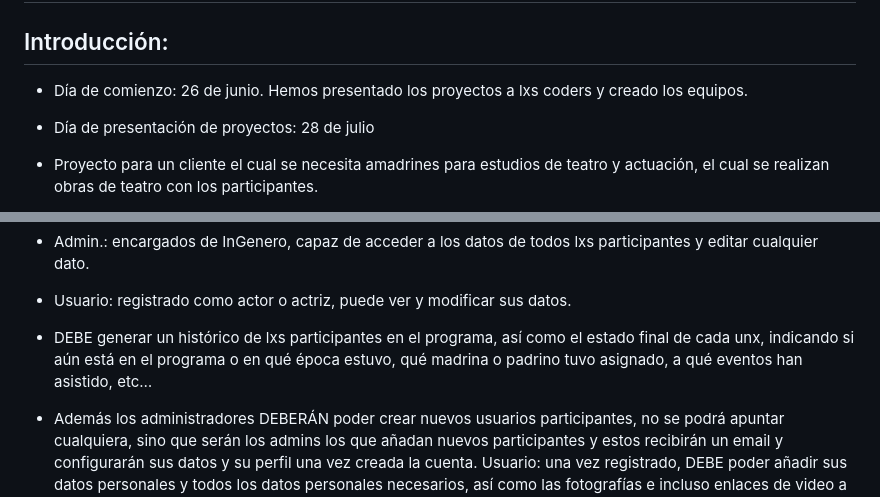
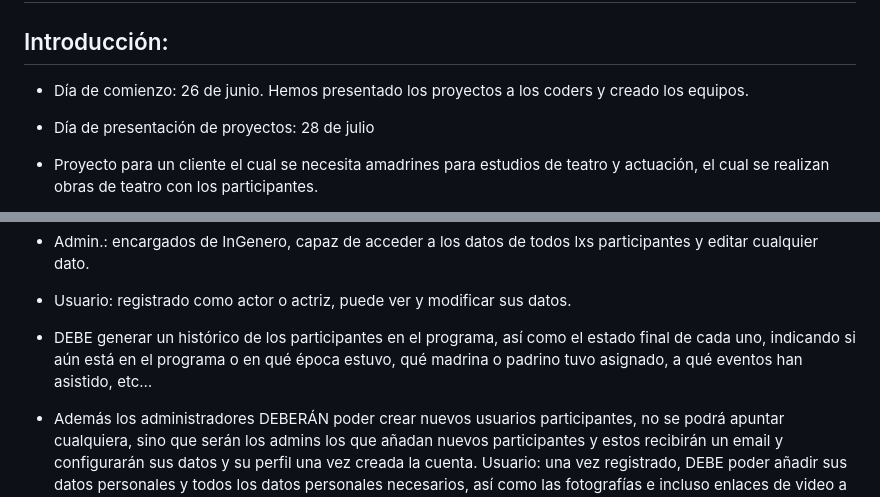
Before and after one commit to FF5-DW1/InGenero, a Markdown page: README.md, 2 parts joined by grey strips. Rendered like a GitHub page.

```diff
--- a/README.md
+++ b/README.md
@@ -1,7 +1,7 @@
 # InGenero
 ## Proyecto final Factoria F5
 ## Introducción:
-* 	Día de comienzo: 26 de junio. Hemos presentado los proyectos a lxs coders y creado los equipos.
+* 	Día de comienzo: 26 de junio. Hemos presentado los proyectos a los coders y creado los equipos.
 * 	Día de presentación de proyectos: 28 de julio
 * 	Proyecto para un cliente el cual se necesita amadrines para estudios de teatro y actuación, el cual se realizan obras de teatro con los participantes.
 
@@ -25,7 +25,7 @@
 *	Admin.: encargados de InGenero, capaz de acceder a los datos de todos lxs participantes y editar cualquier dato.
 *	Usuario: registrado como actor o actriz, puede ver y modificar sus datos.
 
-*	DEBE generar un histórico de lxs participantes en el programa, así como el estado final de cada unx, indicando si aún está en el programa o en qué época estuvo, qué madrina o padrino tuvo asignado, a qué eventos han asistido, etc…
+*	DEBE generar un histórico de los participantes en el programa, así como el estado final de cada uno, indicando si aún está en el programa o en qué época estuvo, qué madrina o padrino tuvo asignado, a qué eventos han asistido, etc…
 
 * Además los administradores DEBERÁN poder crear nuevos usuarios participantes, no se podrá apuntar cualquiera, sino que serán los admins los que añadan nuevos participantes y estos recibirán un email y configurarán sus datos y su perfil una vez creada la cuenta.
 Usuario: una vez registrado, DEBE poder añadir sus datos personales y todos los datos personales necesarios, así como las fotografías e incluso enlaces de video a YouTube con sus propias presentaciones.
```
